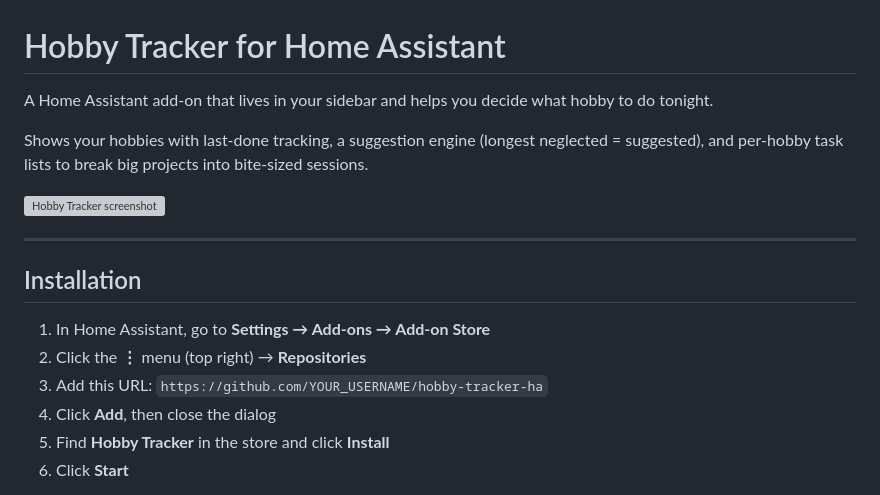
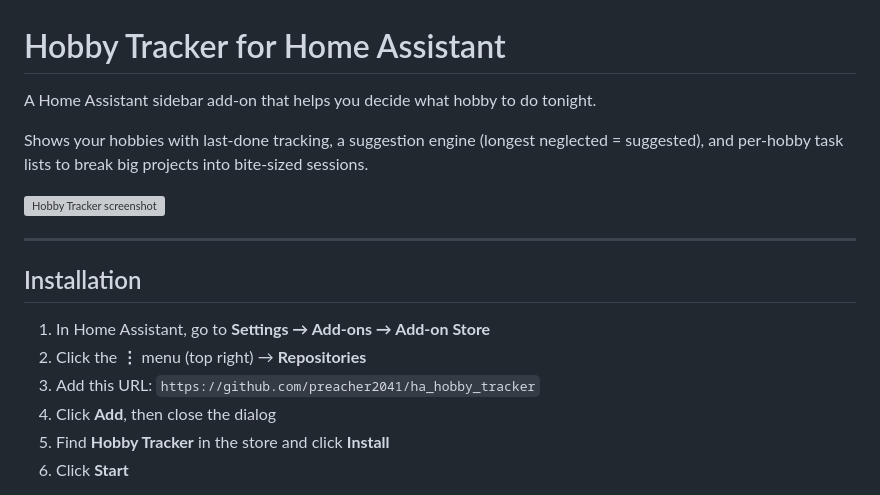
Before and after one commit to preacher2041/ha_hobby_tracker, a Markdown page: README.md, the part around one of its changes. Rendered like a GitHub page; grey boxes are pictures that could not be loaded.

```diff
--- a/README.md
+++ b/README.md
@@ -1,6 +1,6 @@
 # Hobby Tracker for Home Assistant
 
-A Home Assistant add-on that lives in your sidebar and helps you decide what hobby to do tonight.
+A Home Assistant sidebar add-on that helps you decide what hobby to do tonight.
 
 Shows your hobbies with last-done tracking, a suggestion engine (longest neglected = suggested), and per-hobby task lists to break big projects into bite-sized sessions.
 
@@ -12,7 +12,7 @@ Shows your hobbies with last-done tracking, a suggestion engine (longest neglect
 
 1. In Home Assistant, go to **Settings → Add-ons → Add-on Store**
 2. Click the **⋮** menu (top right) → **Repositories**
-3. Add this URL: `https://github.com/YOUR_USERNAME/hobby-tracker-ha`
+3. Add this URL: `https://github.com/preacher2041/ha_hobby_tracker`
 4. Click **Add**, then close the dialog
 5. Find **Hobby Tracker** in the store and click **Install**
 6. Click **Start**
```
Also changed, not shown: other parts of README.md (+23 -8 lines).
